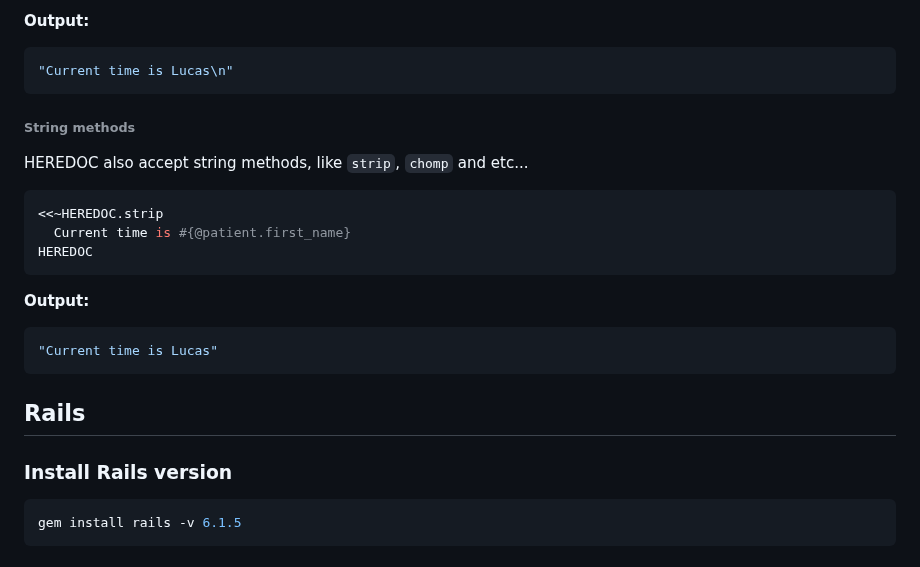
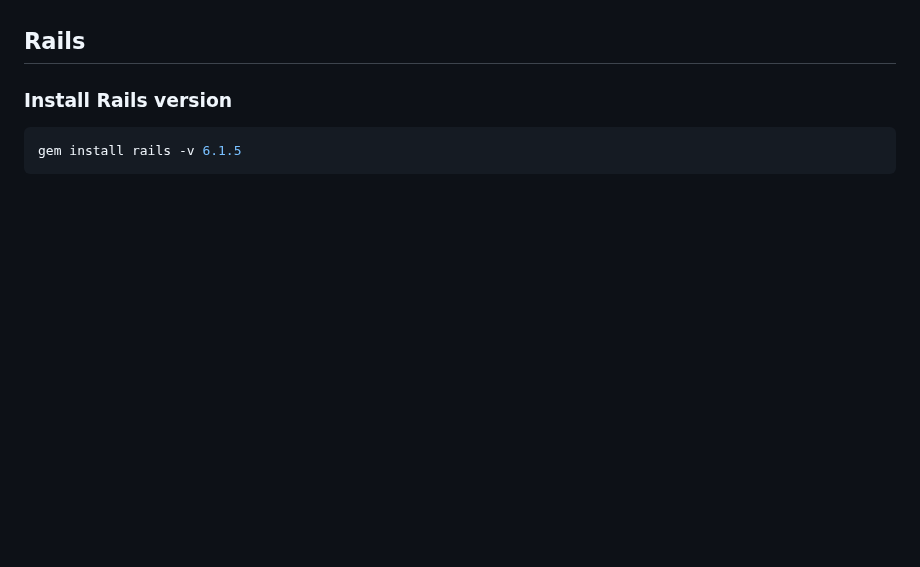
Before and after one commit to LucasBarretto86/LearningRails, a Markdown page: README.md, the part around one of its changes. Drawn GitHub-style; blank space fills up the shorter version.

````diff
--- a/README.md
+++ b/README.md
@@ -228,24 +123,3 @@ HEREDOC
-**Output:**
-
-```shell
-"Current time is Lucas\n"
-```
-
-###### String methods
-
-HEREDOC also accept string methods, like `strip`, `chomp` and etc...
-
-```rb
-<<~HEREDOC.strip
-  Current time is #{@patient.first_name}
-HEREDOC
-```
-
-**Output:**
-
-```shell
-"Current time is Lucas"
-```
 
 ## Rails
 
````
Also changed, not shown: other parts of README.md (+31 -111 lines), LearningRuby/README.md (added, +193 -0 lines).
